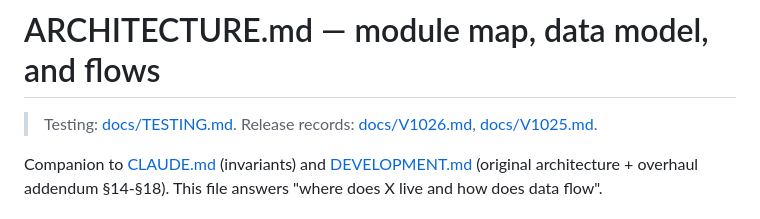
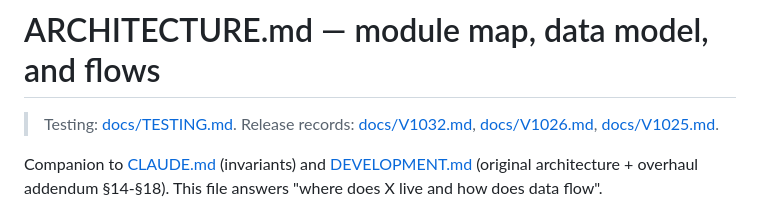
Before and after one commit to AssafFaybish/kids_player, a Markdown page: ARCHITECTURE.md, the part around the change. GitHub-like rendering.

Commit message:
docs: ARCHITECTURE header points at the V1032 release record too
Co-Authored-By: Claude Fable 5 <noreply@anthropic.com>

```diff
--- a/ARCHITECTURE.md
+++ b/ARCHITECTURE.md
@@ -1,6 +1,6 @@
 # ARCHITECTURE.md — module map, data model, and flows
 
-> Testing: [docs/TESTING.md](docs/TESTING.md). Release records: [docs/V1026.md](docs/V1026.md), [docs/V1025.md](docs/V1025.md).
+> Testing: [docs/TESTING.md](docs/TESTING.md). Release records: [docs/V1032.md](docs/V1032.md), [docs/V1026.md](docs/V1026.md), [docs/V1025.md](docs/V1025.md).
 
 Companion to [CLAUDE.md](CLAUDE.md) (invariants) and [DEVELOPMENT.md](DEVELOPMENT.md)
 (original architecture + overhaul addendum §14-§18). This file answers "where does X
```
